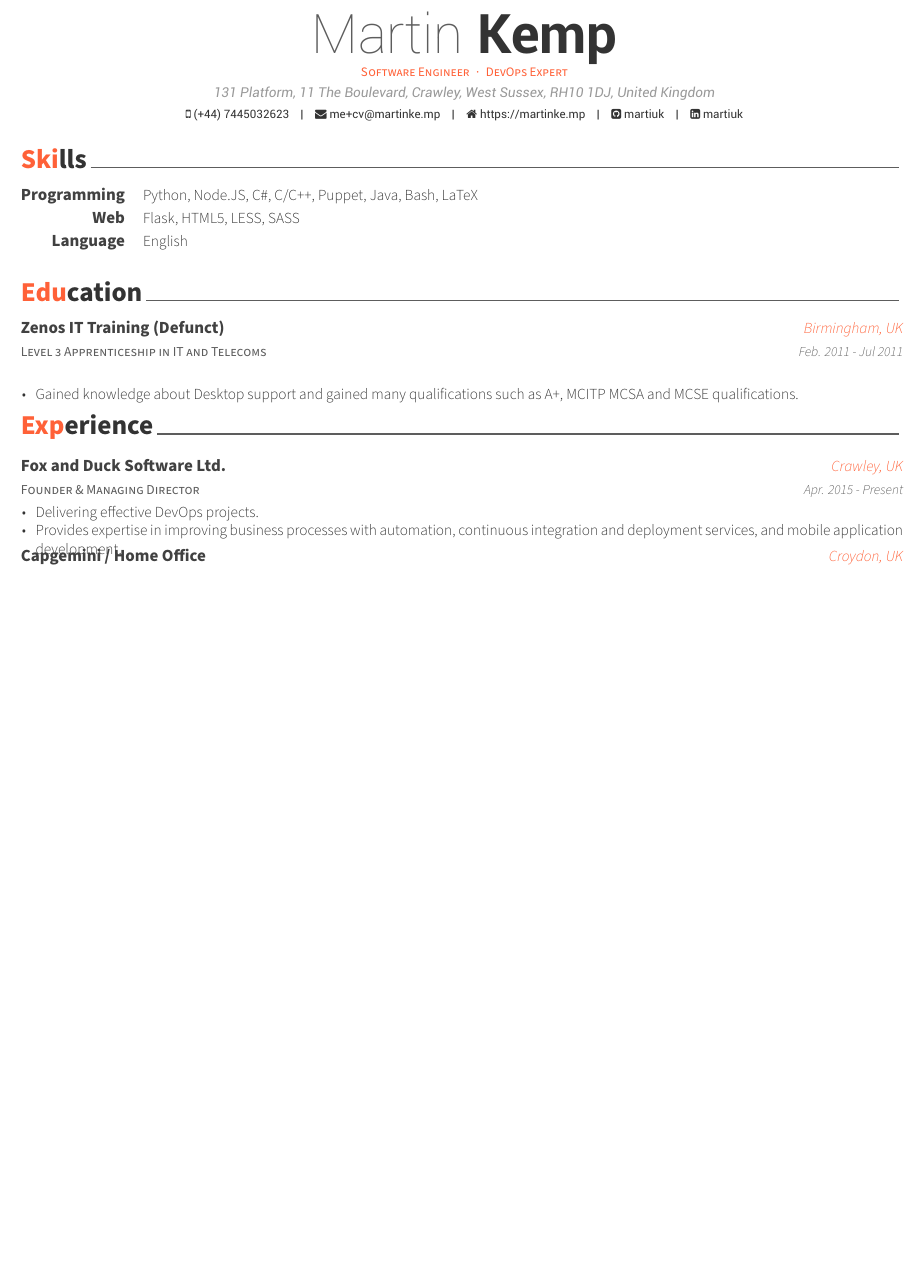
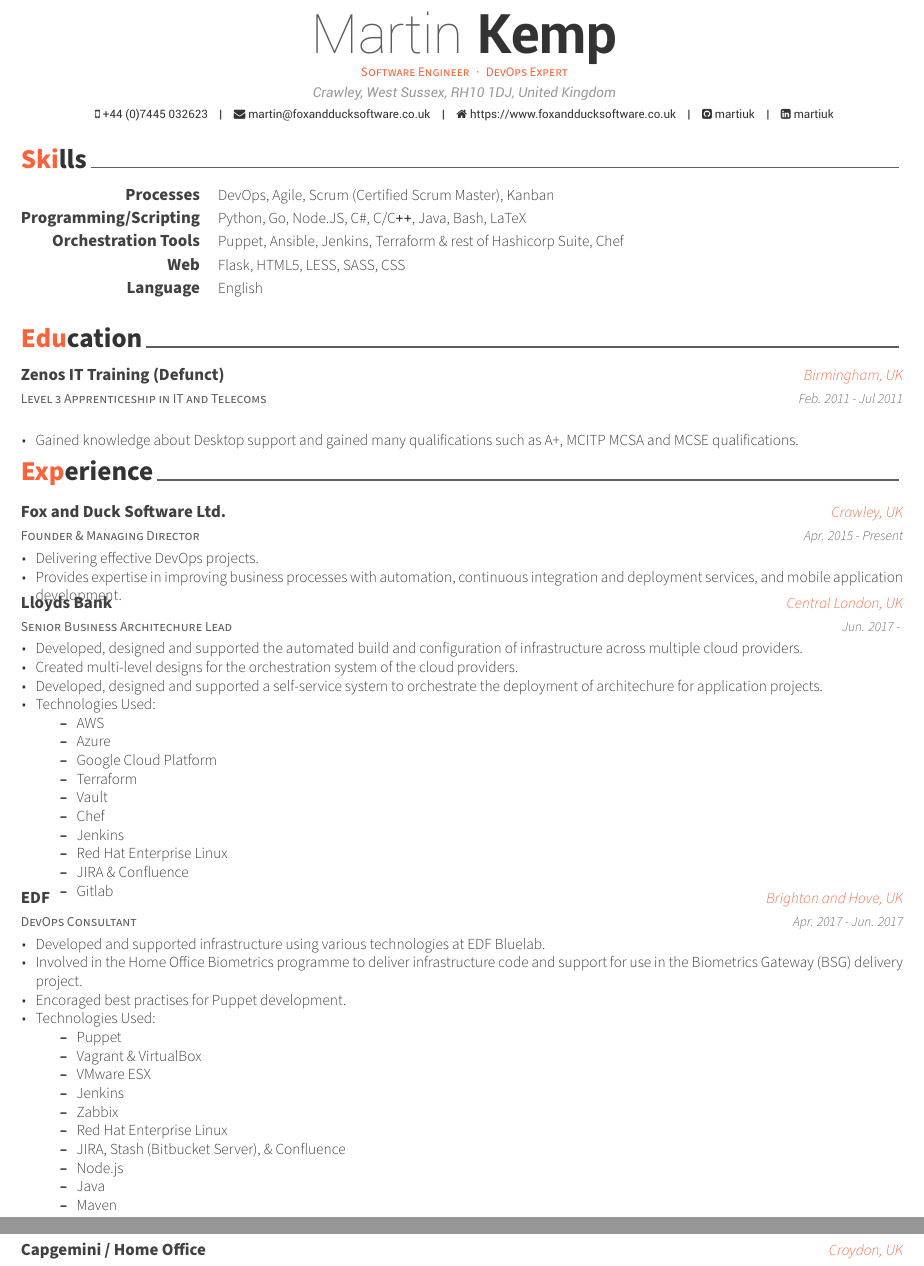
Before and after one commit to MartiUK/cv, a LaTeX CV (cv.tex, which reads cv/experience.tex, cv/skills.tex): part of page 1 of 2 before the commit and two parts of pages 1 and 2 of 3 after it, the two joined at a grey line, cut so that both start at the same text, the shorter picture padded with empty space. Compiled offline with XeLaTeX.

Commit message:
Update Sept 2017

```diff
--- a/cv.tex
+++ b/cv.tex
@@ -48,18 +48,18 @@
 
 
 %-------------------------------------------------------------------------------
-%	PERSONAL INFORMATION
-%	Comment any of the lines below if they are not required
+%   PERSONAL INFORMATION
+%   Comment any of the lines below if they are not required
 %-------------------------------------------------------------------------------
 % Available options: circle|rectangle,edge/noedge,left/right
 % \photo{./examples/profile.png}
 \name{Martin}{Kemp}
 \position{Software Engineer{\enskip\cdotp\enskip}DevOps Expert}
-\address{131 Platform, 11 The Boulevard, Crawley, West Sussex, RH10 1DJ, United Kingdom}
+\address{Crawley, West Sussex, RH10 1DJ, United Kingdom}
 
-\mobile{(+44) 7445032623}
-\email{me+cv@martinke.mp}
-\homepage{https://martinke.mp}
+\mobile{+44 (0)7445 032623}
+\email{martin@foxandducksoftware.co.uk}
+\homepage{https://www.foxandducksoftware.co.uk}
 \github{martiuk}
 \linkedin{martiuk}
 % \gitlab{gitlab-id}
--- a/cv/experience.tex
+++ b/cv/experience.tex
@@ -19,6 +19,59 @@
         \begin{cvitems} % Description(s) of tasks/responsibilities
             \item {Delivering effective DevOps projects.}
             \item {Provides expertise in improving business processes with automation, continuous integration and deployment services, and mobile application development.}
+        \end{cvitems}
+    }
+
+    \cventry
+    {Senior Business Architechure Lead}
+    {Lloyds Bank}
+    {Central London, UK}
+    {Jun. 2017 - }
+    {
+        \begin{cvitems}
+            \item {Developed, designed and supported the automated build and configuration of infrastructure across multiple cloud providers.}
+            \item {Created multi-level designs for the orchestration system of the cloud providers.}
+            \item {Developed, designed and supported a self-service system to orchestrate the deployment of architechure for application projects.}
+            \item {Technologies Used: }
+            \begin{itemize}
+                \item {AWS}
+                \item {Azure}
+                \item {Google Cloud Platform}
+                \item {Terraform}
+                \item {Vault}
+                \item {Chef}
+                \item {Jenkins}
+                \item {Red Hat Enterprise Linux}
+                \item {JIRA \& Confluence}
+                \item {Gitlab}
+            \end{itemize}
+        \end{cvitems}
+    }
+
+    %---------------------------------------------------------
+    \cventry
+    {DevOps Consultant} % Job title
+    {EDF} % Organization
+    {Brighton and Hove, UK} % Location
+    {Apr. 2017 - Jun. 2017} % Date(s)
+    {
+        \begin{cvitems} % Description(s) of tasks/responsibilities
+            \item {Developed and supported infrastructure using various technologies at EDF Bluelab.}
+            \item {Involved in the Home Office Biometrics programme to deliver infrastructure code and support for use in the Biometrics Gateway (BSG) delivery project.}
+            \item {Encoraged best practises for Puppet development.}
+            \item {Technologies Used: }
+            \begin{itemize}
+                \item {Puppet}
+                \item {Vagrant \& VirtualBox}
+                \item {VMware ESX}
+                \item {Jenkins}
+                \item {Zabbix}
+                \item {Red Hat Enterprise Linux}
+                \item {JIRA, Stash (Bitbucket Server), \& Confluence}
+                \item {Node.js}
+                \item {Java}
+                \item {Maven}
+            \end{itemize}
         \end{cvitems}
     }
 
--- a/cv/skills.tex
+++ b/cv/skills.tex
@@ -11,13 +11,22 @@
 
 	%---------------------------------------------------------
 	\cvskill
-	{Programming} % Category
-	{Python, Node.JS, C\#, C/C++, Puppet, Java, Bash, LaTeX} % Skills
+	{Processes} % Category
+	{DevOps, Agile, Scrum (Certified Scrum Master), Kanban} % Skills
+
+	%---------------------------------------------------------
+	\cvskill
+	{Programming/Scripting} % Category
+	{Python, Go, Node.JS, C\#, C/C\texttt{++}, Java, Bash, LaTeX} % Skills
+
+	\cvskill
+	{Orchestration Tools}
+	{Puppet, Ansible, Jenkins, Terraform \& rest of Hashicorp Suite, Chef}
 
 	%---------------------------------------------------------
 	\cvskill
 	{Web} % Category
-	{Flask, HTML5, LESS, SASS} % Skills
+	{Flask, HTML5, LESS, SASS, CSS} % Skills
 
 	%---------------------------------------------------------
 	\cvskill
```
Also changed, not shown: cv.tex (8 more changed lines), cv/experience.tex (4 more changed lines). Lines whose indentation alone changed are shown as unchanged.
